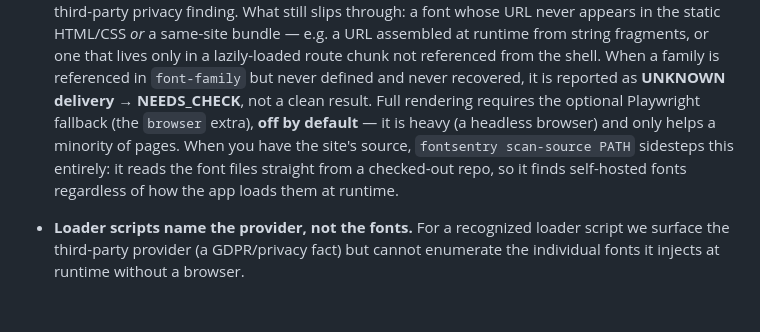
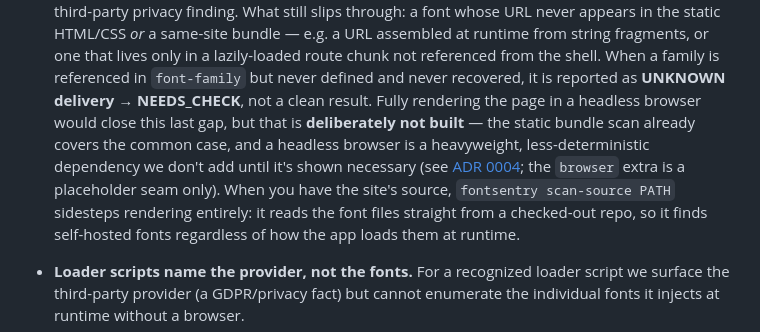
Before and after one commit to ProductPope/fontsentry, a Markdown page: LIMITATIONS.md, the part around the change. Rendered like a GitHub page; blank space fills up the shorter version.

```diff
--- a/LIMITATIONS.md
+++ b/LIMITATIONS.md
@@ -31,10 +31,13 @@ stylesheets, and font preloads. Consequences:
   runtime from string fragments, or one that lives only in a lazily-loaded route
   chunk not referenced from the shell. When a family is referenced in
   `font-family` but never defined and never recovered, it is reported as **UNKNOWN
-  delivery → NEEDS_CHECK**, not a clean result. Full rendering requires the optional
-  Playwright fallback (the `browser` extra), **off by default** — it is heavy (a
-  headless browser) and only helps a minority of pages. When you have the site's
-  source, `fontsentry scan-source PATH` sidesteps this entirely: it reads the font
+  delivery → NEEDS_CHECK**, not a clean result. Fully rendering the page in a
+  headless browser would close this last gap, but that is **deliberately not
+  built** — the static bundle scan already covers the common case, and a headless
+  browser is a heavyweight, less-deterministic dependency we don't add until it's
+  shown necessary (see [ADR 0004](adr/0004-spa-font-discovery.md); the `browser`
+  extra is a placeholder seam only). When you have the site's source,
+  `fontsentry scan-source PATH` sidesteps rendering entirely: it reads the font
   files straight from a checked-out repo, so it finds self-hosted fonts regardless
   of how the app loads them at runtime.
 
```
Also changed, not shown: docs/adr/0004-spa-font-discovery.md (added, +75 -0 lines), docs/roadmap.md (+9 -0 lines).
